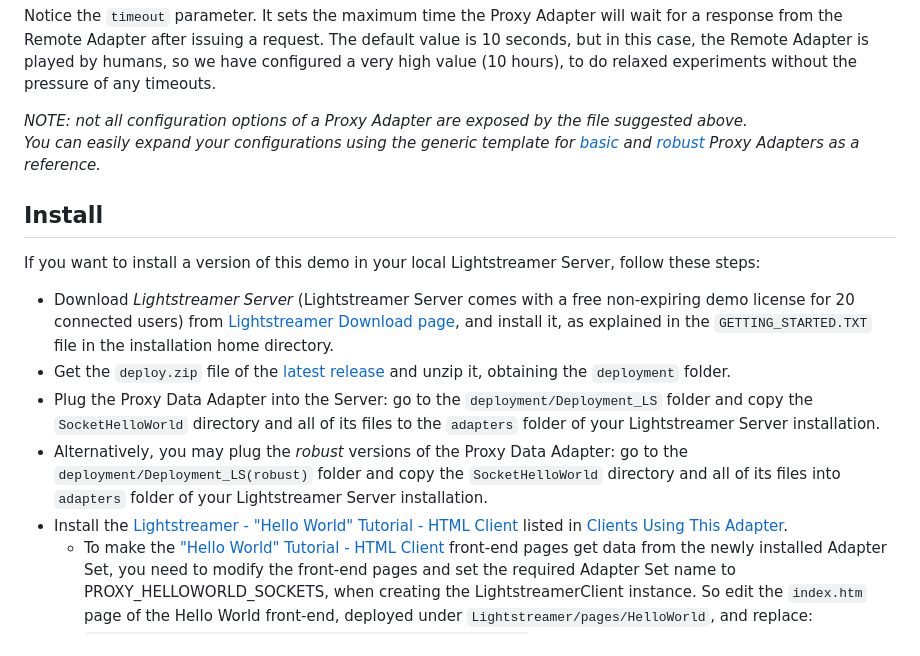
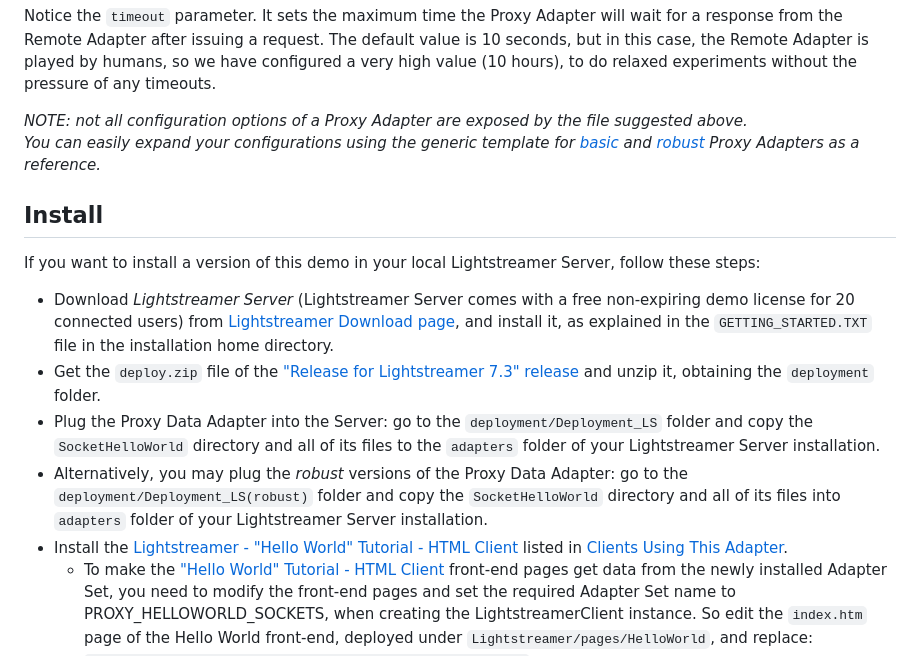
Before and after one commit to Lightstreamer/Lightstreamer-example-HelloWorld-adapter-socket, a Markdown page: README.md, the part around one of its changes. Rendered like a GitHub page.

Commit message:
Limit the scope to Lightstreamer 7.3.

```diff
--- a/README.md
+++ b/README.md
@@ -86,6 +86,6 @@ for [basic](https://lightstreamer.com/docs/ls-ARI/latest/adapter_conf_template/a
 ## Install
 If you want to install a version of this demo in your local Lightstreamer Server, follow these steps:
 * Download *Lightstreamer Server* (Lightstreamer Server comes with a free non-expiring demo license for 20 connected users) from [Lightstreamer Download page](http://www.lightstreamer.com/download.htm), and install it, as explained in the `GETTING_STARTED.TXT` file in the installation home directory.
-* Get the `deploy.zip` file of the [latest release](https://github.com/Lightstreamer/Lightstreamer-example-HelloWorld-adapter-socket/releases) and unzip it, obtaining the `deployment` folder.
+* Get the `deploy.zip` file of the ["Release for Lightstreamer 7.3" release](https://github.com/Lightstreamer/Lightstreamer-example-HelloWorld-adapter-socket/releases) and unzip it, obtaining the `deployment` folder.
 * Plug the Proxy Data Adapter into the Server: go to the `deployment/Deployment_LS` folder and copy the `SocketHelloWorld` directory and all of its files to the `adapters` folder of your Lightstreamer Server installation.
 * Alternatively, you may plug the *robust* versions of the Proxy Data Adapter: go to the `deployment/Deployment_LS(robust)` folder and copy the `SocketHelloWorld` directory and all of its files into `adapters` folder of your Lightstreamer Server installation.
```
Also changed, not shown: other parts of README.md (+7 -7 lines).
